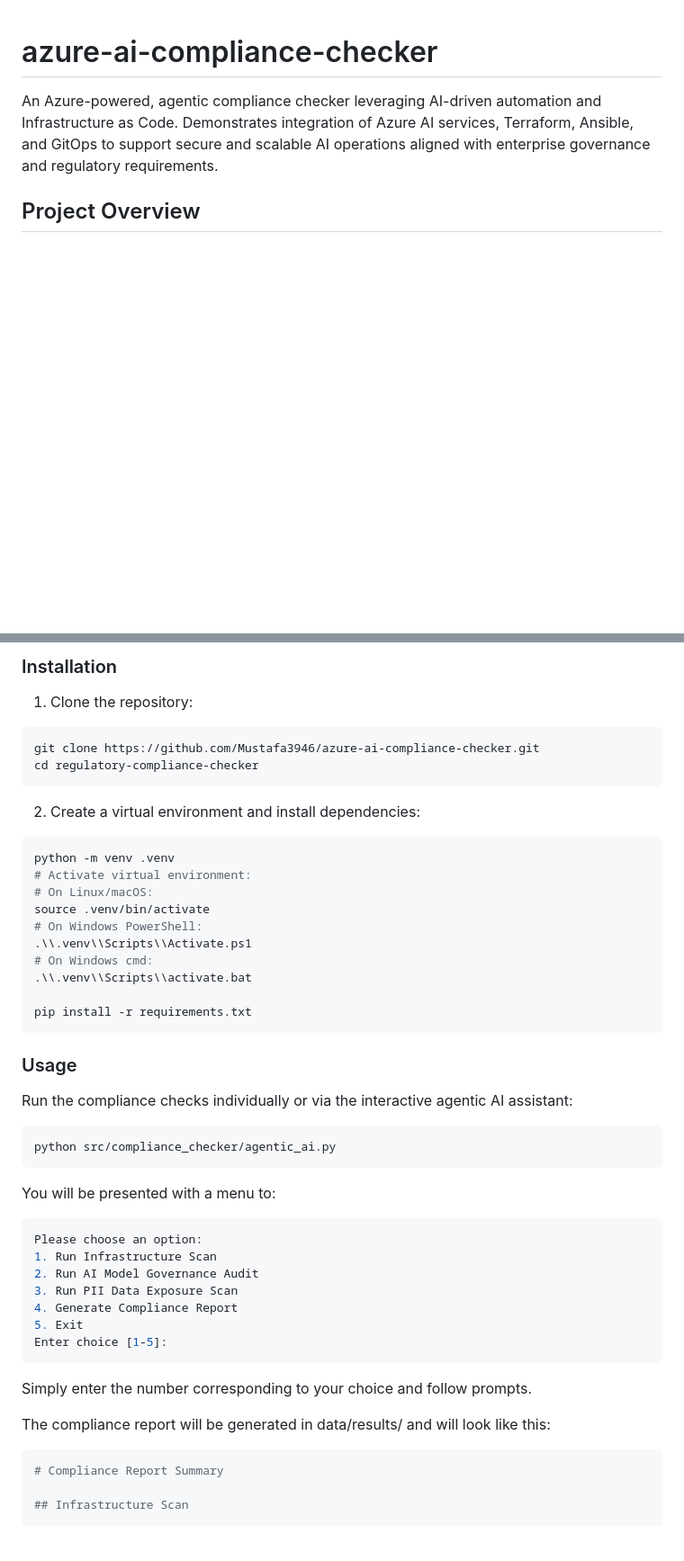
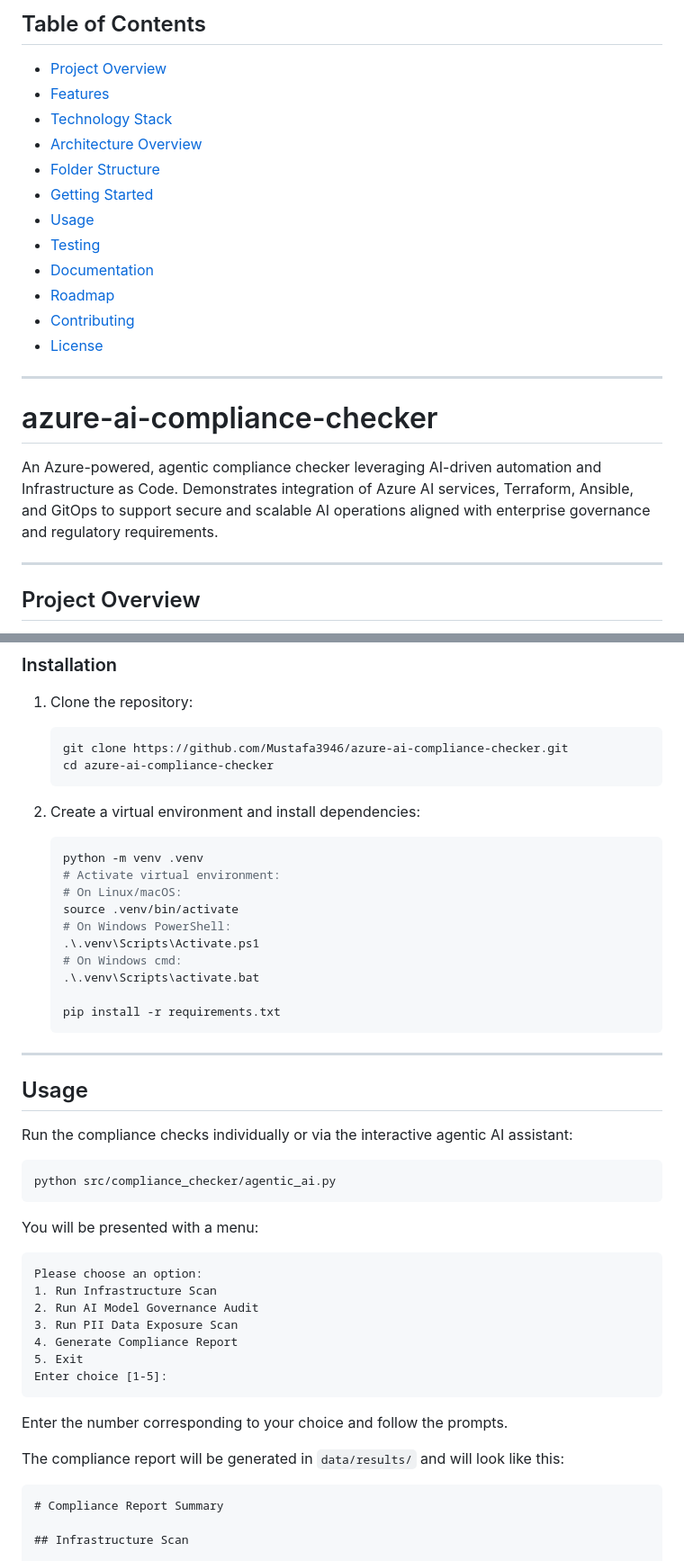
Before and after one commit to Mustafa3946/azure-ai-compliance-checker, a Markdown page: README.md, 2 parts joined by grey strips. Shown at 90% size. Drawn GitHub-style; blank space fills up the shorter version.

````diff
--- a/README.md
+++ b/README.md
@@ -1,6 +1,24 @@
+## Table of Contents
+- [Project Overview](#project-overview)
+- [Features](#features)
+- [Technology Stack](#technology-stack)
+- [Architecture Overview](#architecture-overview)
+- [Folder Structure](#folder-structure)
+- [Getting Started](#getting-started)
+- [Usage](#usage)
+- [Testing](#testing)
+- [Documentation](#documentation)
+- [Roadmap](#roadmap)
+- [Contributing](#contributing)
+- [License](#license)
+
+---
+
 # azure-ai-compliance-checker
 
 An Azure-powered, agentic compliance checker leveraging AI-driven automation and Infrastructure as Code. Demonstrates integration of Azure AI services, Terraform, Ansible, and GitOps to support secure and scalable AI operations aligned with enterprise governance and regulatory requirements.
+
+---
 
 ## Project Overview
 
@@ -110,32 +138,39 @@ azure-ai-compliance-checker/
 
 1. Clone the repository:
 
-```bash
-git clone https://github.com/Mustafa3946/azure-ai-compliance-checker.git
-cd regulatory-compliance-checker
-```
+    ```bash
+    git clone https://github.com/Mustafa3946/azure-ai-compliance-checker.git
+    cd azure-ai-compliance-checker
+    ```
+
 2. Create a virtual environment and install dependencies:
-```bash
-python -m venv .venv
-# Activate virtual environment:
-# On Linux/macOS:
-source .venv/bin/activate
-# On Windows PowerShell:
-.\\.venv\\Scripts\\Activate.ps1
-# On Windows cmd:
-.\\.venv\\Scripts\\activate.bat
 
-pip install -r requirements.txt
-```
+    ```bash
+    python -m venv .venv
+    # Activate virtual environment:
+    # On Linux/macOS:
+    source .venv/bin/activate
+    # On Windows PowerShell:
+    .\.venv\Scripts\Activate.ps1
+    # On Windows cmd:
+    .\.venv\Scripts\activate.bat
 
-### Usage
+    pip install -r requirements.txt
+    ```
+
+---
+
+## Usage
+
 Run the compliance checks individually or via the interactive agentic AI assistant:
+
 ```bash
 python src/compliance_checker/agentic_ai.py
 ```
-You will be presented with a menu to:
 
-```bash
+You will be presented with a menu:
+
+```
 Please choose an option:
 1. Run Infrastructure Scan
 2. Run AI Model Governance Audit
@@ -145,10 +180,11 @@ Please choose an option:
 Enter choice [1-5]:
 ```
 
-Simply enter the number corresponding to your choice and follow prompts.
+Enter the number corresponding to your choice and follow the prompts.
 
-The compliance report will be generated in data/results/ and will look like this:
-```bash
+The compliance report will be generated in `data/results/` and will look like this:
+
+```markdown
 # Compliance Report Summary
 
 ## Infrastructure Scan
````
Also changed, not shown: other parts of README.md (+49 -7 lines).
